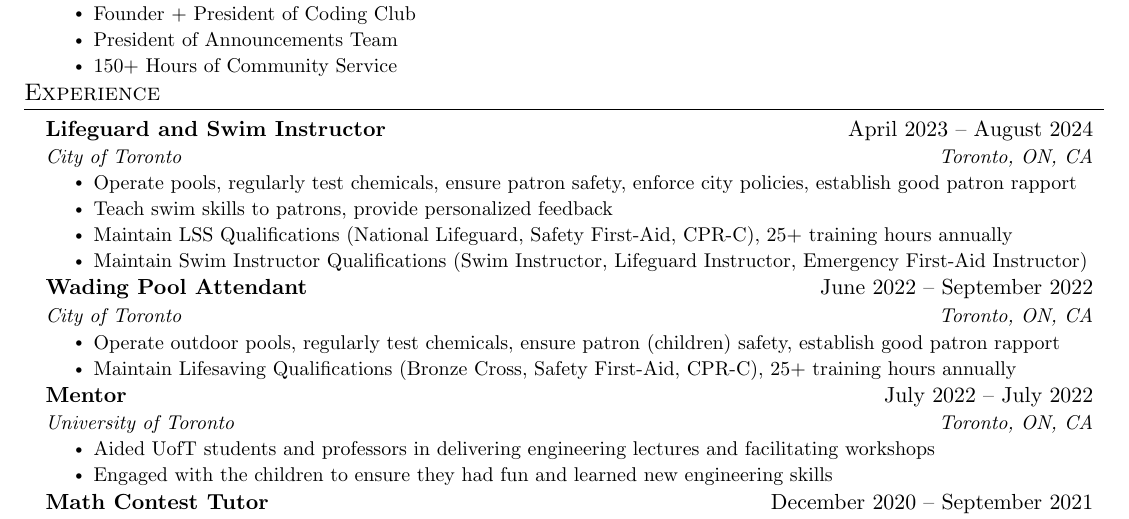
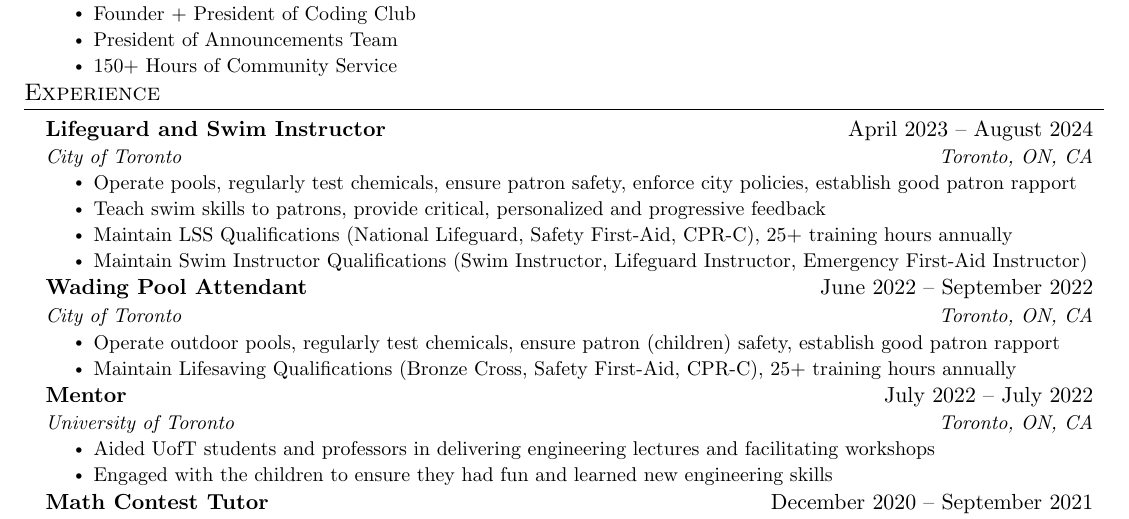
Before and after one commit to GarfieldFluffJr/Resume, a LaTeX CV (resume.tex): part of the page, cut so that both start at the same text. Compiled offline with pdfLaTeX.

Commit message:
minor experience description update

```diff
--- a/resume.tex
+++ b/resume.tex
@@ -141,7 +141,7 @@
       {City of Toronto}{Toronto, ON, CA}
       \resumeItemListStart
         \resumeItem{Operate pools, regularly test chemicals, ensure patron safety, enforce city policies, establish good patron rapport}
-        \resumeItem{Teach swim skills to patrons, provide personalized feedback}
+        \resumeItem{Teach swim skills to patrons, provide critical, personalized and progressive feedback}
         \resumeItem{Maintain LSS Qualifications (National Lifeguard, Safety First-Aid, CPR-C), 25+ training hours annually}
         \resumeItem{Maintain Swim Instructor Qualifications (Swim Instructor, Lifeguard Instructor, Emergency First-Aid Instructor)}
       \resumeItemListEnd
```
Also changed, not shown: resume.pdf, 3 other files.
